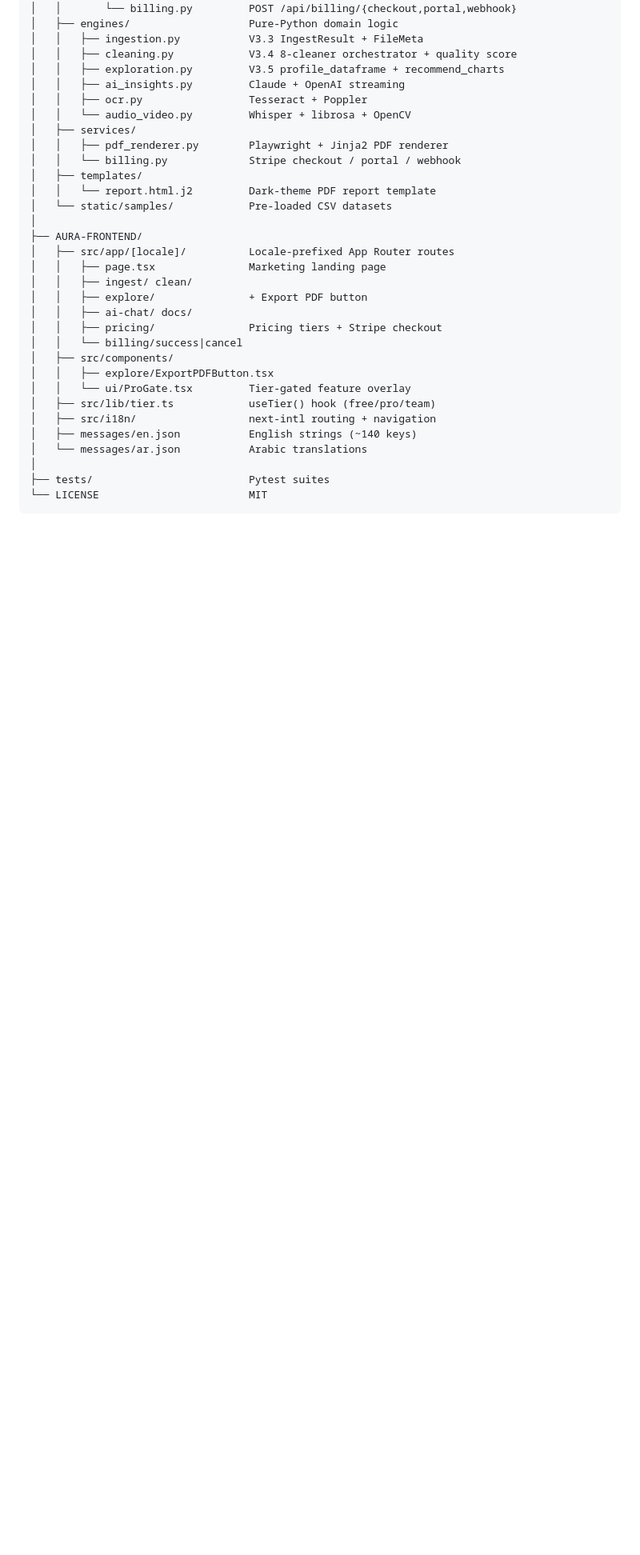
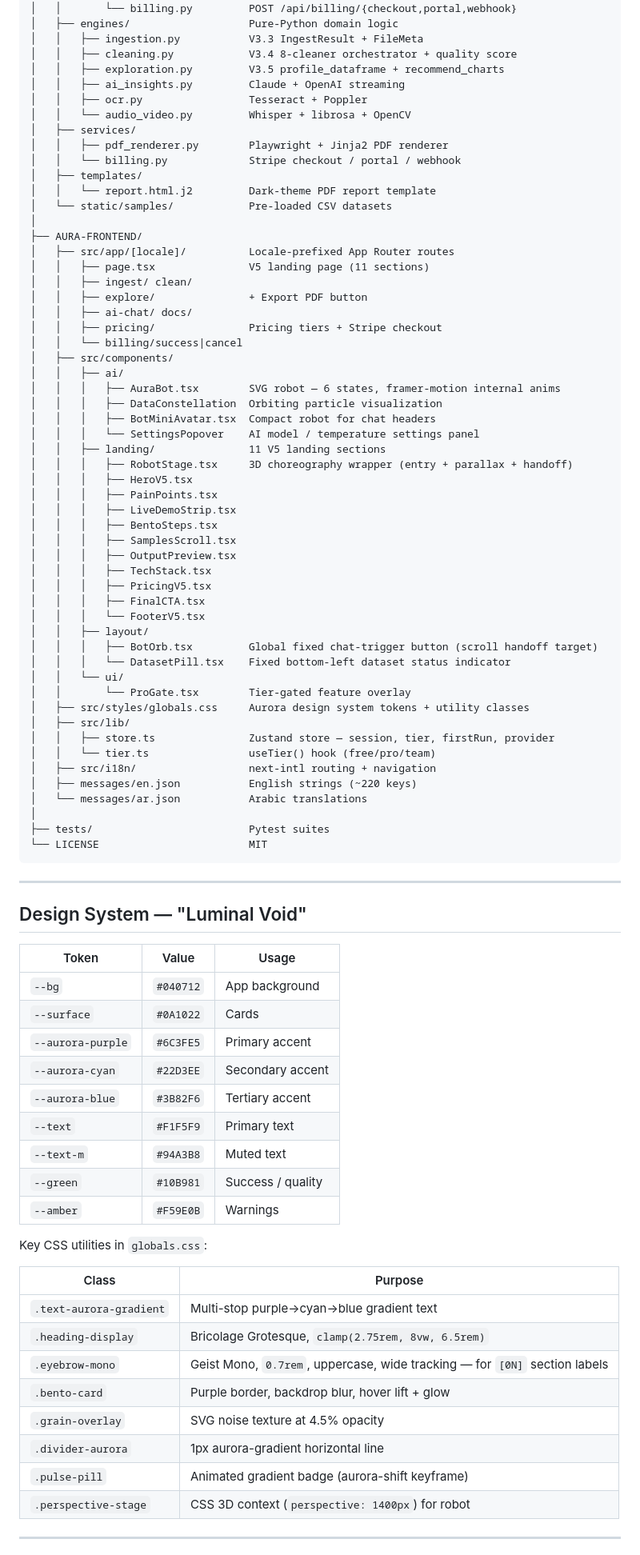
Before and after one commit to skayy47/AURA, a Markdown page: README.md, the part around one of its changes. Shown at 80% size. Rendered like a GitHub page; blank space fills up the shorter version.

````diff
--- a/README.md
+++ b/README.md
@@ -214,20 +238,75 @@ AURA/
 │
 ├── AURA-FRONTEND/
 │   ├── src/app/[locale]/          Locale-prefixed App Router routes
-│   │   ├── page.tsx               Marketing landing page
+│   │   ├── page.tsx               V5 landing page (11 sections)
 │   │   ├── ingest/ clean/
 │   │   ├── explore/               + Export PDF button
 │   │   ├── ai-chat/ docs/
 │   │   ├── pricing/               Pricing tiers + Stripe checkout
 │   │   └── billing/success|cancel
 │   ├── src/components/
-│   │   ├── explore/ExportPDFButton.tsx
-│   │   └── ui/ProGate.tsx         Tier-gated feature overlay
-│   ├── src/lib/tier.ts            useTier() hook (free/pro/team)
+│   │   ├── ai/
+│   │   │   ├── AuraBot.tsx        SVG robot — 6 states, framer-motion internal anims
+│   │   │   ├── DataConstellation  Orbiting particle visualization
+│   │   │   ├── BotMiniAvatar.tsx  Compact robot for chat headers
+│   │   │   └── SettingsPopover    AI model / temperature settings panel
+│   │   ├── landing/               11 V5 landing sections
+│   │   │   ├── RobotStage.tsx     3D choreography wrapper (entry + parallax + handoff)
+│   │   │   ├── HeroV5.tsx
+│   │   │   ├── PainPoints.tsx
+│   │   │   ├── LiveDemoStrip.tsx
+│   │   │   ├── BentoSteps.tsx
+│   │   │   ├── SamplesScroll.tsx
+│   │   │   ├── OutputPreview.tsx
+│   │   │   ├── TechStack.tsx
+│   │   │   ├── PricingV5.tsx
+│   │   │   ├── FinalCTA.tsx
+│   │   │   └── FooterV5.tsx
+│   │   ├── layout/
+│   │   │   ├── BotOrb.tsx         Global fixed chat-trigger button (scroll handoff target)
+│   │   │   └── DatasetPill.tsx    Fixed bottom-left dataset status indicator
+│   │   └── ui/
+│   │       └── ProGate.tsx        Tier-gated feature overlay
+│   ├── src/styles/globals.css     Aurora design system tokens + utility classes
+│   ├── src/lib/
+│   │   ├── store.ts               Zustand store — session, tier, firstRun, provider
+│   │   └── tier.ts                useTier() hook (free/pro/team)
 │   ├── src/i18n/                  next-intl routing + navigation
-│   ├── messages/en.json           English strings (~140 keys)
+│   ├── messages/en.json           English strings (~220 keys)
 │   └── messages/ar.json           Arabic translations
 │
 ├── tests/                         Pytest suites
 └── LICENSE                        MIT
 ```
+
+---
+
+## Design System — "Luminal Void"
+
+| Token | Value | Usage |
+|-------|-------|-------|
+| `--bg` | `#040712` | App background |
+| `--surface` | `#0A1022` | Cards |
+| `--aurora-purple` | `#6C3FE5` | Primary accent |
+| `--aurora-cyan` | `#22D3EE` | Secondary accent |
+| `--aurora-blue` | `#3B82F6` | Tertiary accent |
+| `--text` | `#F1F5F9` | Primary text |
+| `--text-m` | `#94A3B8` | Muted text |
+| `--green` | `#10B981` | Success / quality |
+| `--amber` | `#F59E0B` | Warnings |
+
+Key CSS utilities in `globals.css`:
+
+| Class | Purpose |
+|-------|---------|
+| `.text-aurora-gradient` | Multi-stop purple→cyan→blue gradient text |
+| `.heading-display` | Bricolage Grotesque, `clamp(2.75rem, 8vw, 6.5rem)` |
+| `.eyebrow-mono` | Geist Mono, `0.7rem`, uppercase, wide tracking — for `[0N]` section labels |
+| `.bento-card` | Purple border, backdrop blur, hover lift + glow |
+| `.grain-overlay` | SVG noise texture at 4.5% opacity |
+| `.divider-aurora` | 1px aurora-gradient horizontal line |
+| `.pulse-pill` | Animated gradient badge (aurora-shift keyframe) |
+| `.perspective-stage` | CSS 3D context (`perspective: 1400px`) for robot |
+
+---
+
````
Also changed, not shown: other parts of README.md (+52 -43 lines).
